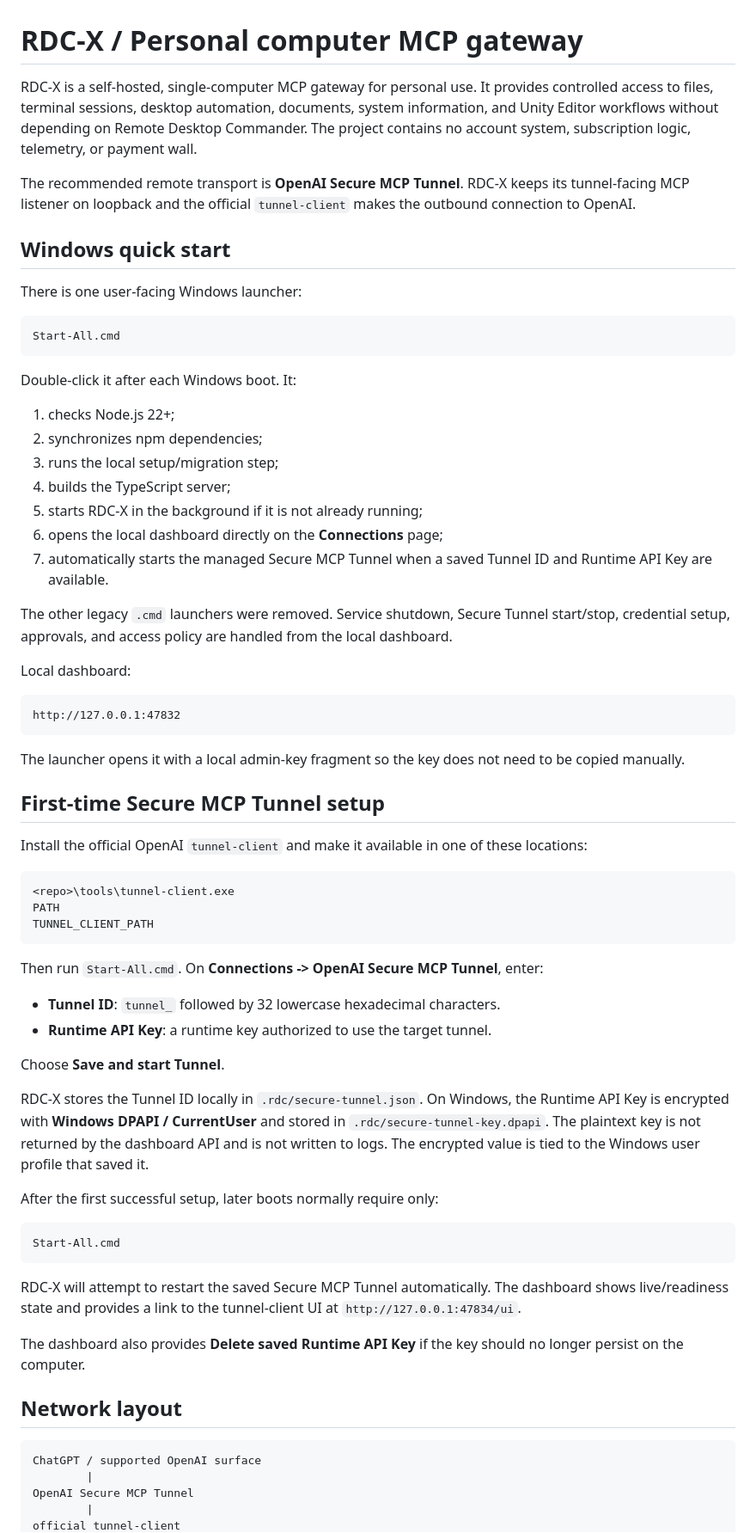
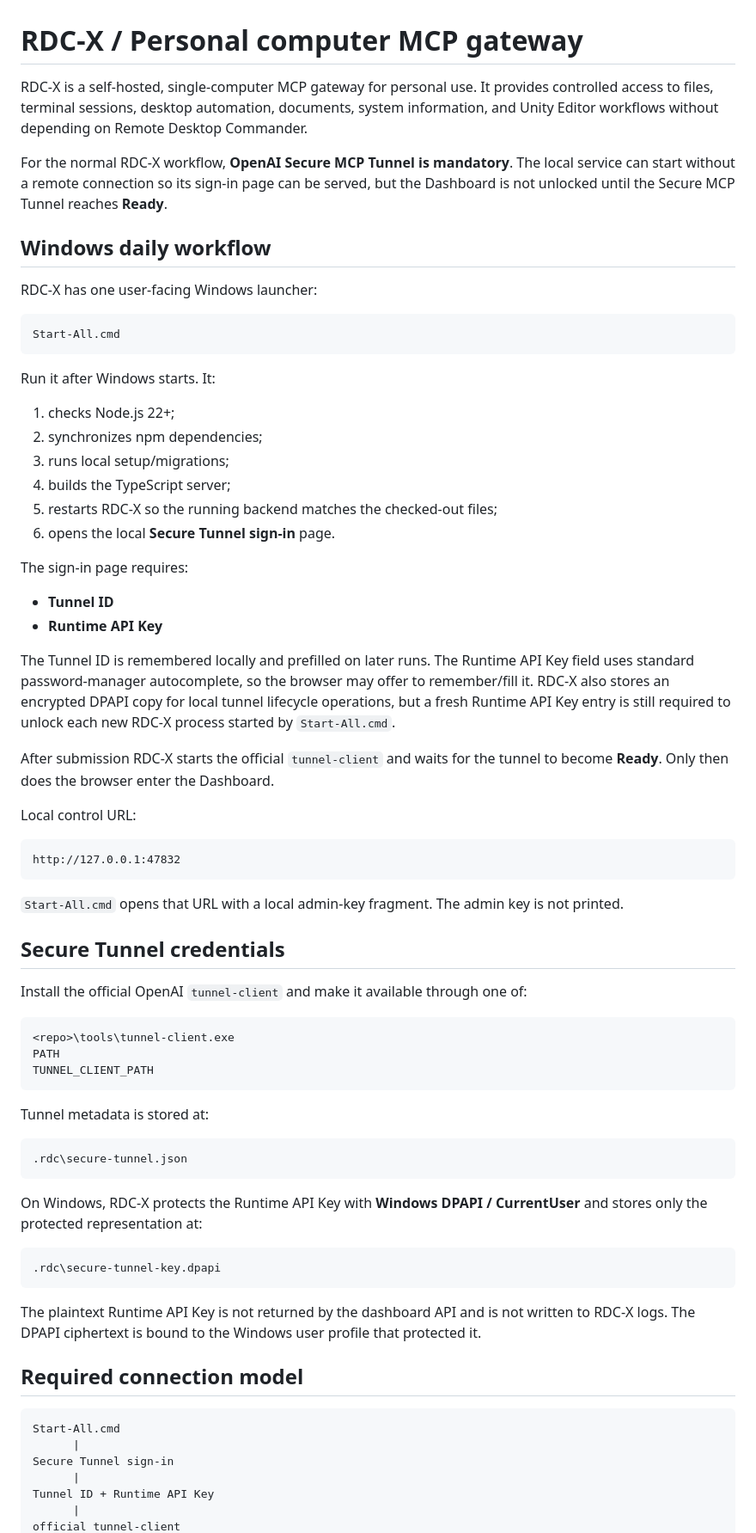
Before and after one commit to fly-way/rdc-x, a Markdown page: README.md, the part around one of its changes. Shown at 86% size. Drawn GitHub-style.

Commit message:
docs: make Secure Tunnel gate mandatory

````diff
--- a/README.md
+++ b/README.md
@@ -1,40 +1,46 @@
 # RDC-X / Personal computer MCP gateway
 
-RDC-X is a self-hosted, single-computer MCP gateway for personal use. It provides controlled access to files, terminal sessions, desktop automation, documents, system information, and Unity Editor workflows without depending on Remote Desktop Commander. The project contains no account system, subscription logic, telemetry, or payment wall.
+RDC-X is a self-hosted, single-computer MCP gateway for personal use. It provides controlled access to files, terminal sessions, desktop automation, documents, system information, and Unity Editor workflows without depending on Remote Desktop Commander.
 
-The recommended remote transport is **OpenAI Secure MCP Tunnel**. RDC-X keeps its tunnel-facing MCP listener on loopback and the official `tunnel-client` makes the outbound connection to OpenAI.
+For the normal RDC-X workflow, **OpenAI Secure MCP Tunnel is mandatory**. The local service can start without a remote connection so its sign-in page can be served, but the Dashboard is not unlocked until the Secure MCP Tunnel reaches **Ready**.
 
-## Windows quick start
+## Windows daily workflow
 
-There is one user-facing Windows launcher:
+RDC-X has one user-facing Windows launcher:
 
 ```text
 Start-All.cmd
 ```
 
-Double-click it after each Windows boot. It:
+Run it after Windows starts. It:
 
 1. checks Node.js 22+;
 2. synchronizes npm dependencies;
-3. runs the local setup/migration step;
+3. runs local setup/migrations;
 4. builds the TypeScript server;
-5. starts RDC-X in the background if it is not already running;
-6. opens the local dashboard directly on the **Connections** page;
-7. automatically starts the managed Secure MCP Tunnel when a saved Tunnel ID and Runtime API Key are available.
+5. restarts RDC-X so the running backend matches the checked-out files;
+6. opens the local **Secure Tunnel sign-in** page.
 
-The other legacy `.cmd` launchers were removed. Service shutdown, Secure Tunnel start/stop, credential setup, approvals, and access policy are handled from the local dashboard.
+The sign-in page requires:
 
-Local dashboard:
+- **Tunnel ID**
+- **Runtime API Key**
+
+The Tunnel ID is remembered locally and prefilled on later runs. The Runtime API Key field uses standard password-manager autocomplete, so the browser may offer to remember/fill it. RDC-X also stores an encrypted DPAPI copy for local tunnel lifecycle operations, but a fresh Runtime API Key entry is still required to unlock each new RDC-X process started by `Start-All.cmd`.
+
+After submission RDC-X starts the official `tunnel-client` and waits for the tunnel to become **Ready**. Only then does the browser enter the Dashboard.
+
+Local control URL:
 
 ```text
 http://127.0.0.1:47832
 ```
 
-The launcher opens it with a local admin-key fragment so the key does not need to be copied manually.
+`Start-All.cmd` opens that URL with a local admin-key fragment. The admin key is not printed.
 
-## First-time Secure MCP Tunnel setup
+## Secure Tunnel credentials
 
-Install the official OpenAI `tunnel-client` and make it available in one of these locations:
+Install the official OpenAI `tunnel-client` and make it available through one of:
 
 ```text
 <repo>\tools\tunnel-client.exe
@@ -42,30 +48,27 @@ PATH
 TUNNEL_CLIENT_PATH
 ```
 
-Then run `Start-All.cmd`. On **Connections -> OpenAI Secure MCP Tunnel**, enter:
+Tunnel metadata is stored at:
 
-- **Tunnel ID**: `tunnel_` followed by 32 lowercase hexadecimal characters.
-- **Runtime API Key**: a runtime key authorized to use the target tunnel.
+```text
+.rdc\secure-tunnel.json
+```
 
-Choose **Save and start Tunnel**.
+On Windows, RDC-X protects the Runtime API Key with **Windows DPAPI / CurrentUser** and stores only the protected representation at:
 
-RDC-X stores the Tunnel ID locally in `.rdc/secure-tunnel.json`. On Windows, the Runtime API Key is encrypted with **Windows DPAPI / CurrentUser** and stored in `.rdc/secure-tunnel-key.dpapi`. The plaintext key is not returned by the dashboard API and is not written to logs. The encrypted value is tied to the Windows user profile that saved it.
+```text
+.rdc\secure-tunnel-key.dpapi
+```
 
-After the first successful setup, later boots normally require only:
+The plaintext Runtime API Key is not returned by the dashboard API and is not written to RDC-X logs. The DPAPI ciphertext is bound to the Windows user profile that protected it.
+
+## Required connection model
 
 ```text
 Start-All.cmd
-```
-
-RDC-X will attempt to restart the saved Secure MCP Tunnel automatically. The dashboard shows live/readiness state and provides a link to the tunnel-client UI at `http://127.0.0.1:47834/ui`.
-
-The dashboard also provides **Delete saved Runtime API Key** if the key should no longer persist on the computer.
-
-## Network layout
-
-```text
-ChatGPT / supported OpenAI surface
-        |
-OpenAI Secure MCP Tunnel
-        |
+      |
+Secure Tunnel sign-in
+      |
+Tunnel ID + Runtime API Key
+      |
 official tunnel-client
````
Also changed, not shown: other parts of README.md (+44 -27 lines).
